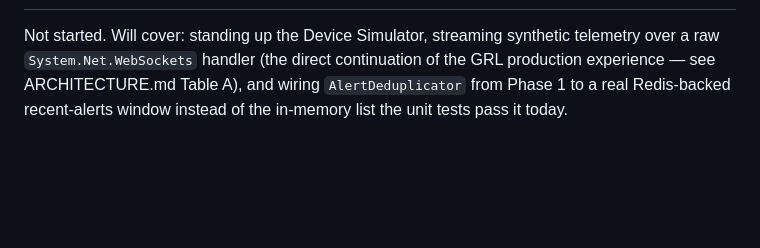
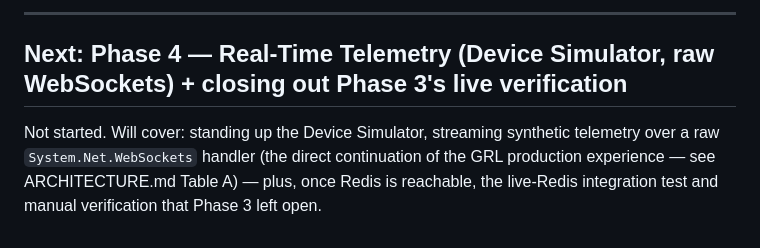
Before and after one commit to RamanaaS/Beacon, a Markdown page: LEARNING_GUIDE.md, the part around one of its changes. Rendered like a GitHub page; blank space fills up the shorter version.

Commit message:
docs: add Phase 3 learning guide (partial phase, infra-blocked)

```diff
--- a/LEARNING_GUIDE.md
+++ b/LEARNING_GUIDE.md
@@ -391,5 +467,8 @@ Passed!  - Failed:     0, Passed:     5, ... - Beacon.IntegrationTests.dll (net9
+---
+
+## Next: Phase 4 — Real-Time Telemetry (Device Simulator, raw WebSockets) + closing out Phase 3's live verification
 
 Not started. Will cover: standing up the Device Simulator, streaming synthetic telemetry over a
 raw `System.Net.WebSockets` handler (the direct continuation of the GRL production experience —
-see ARCHITECTURE.md Table A), and wiring `AlertDeduplicator` from Phase 1 to a real Redis-backed
-recent-alerts window instead of the in-memory list the unit tests pass it today.
+see ARCHITECTURE.md Table A) — plus, once Redis is reachable, the live-Redis integration test and
+manual verification that Phase 3 left open.
```
Also changed, not shown: other parts of LEARNING_GUIDE.md (+77 -1 lines).
